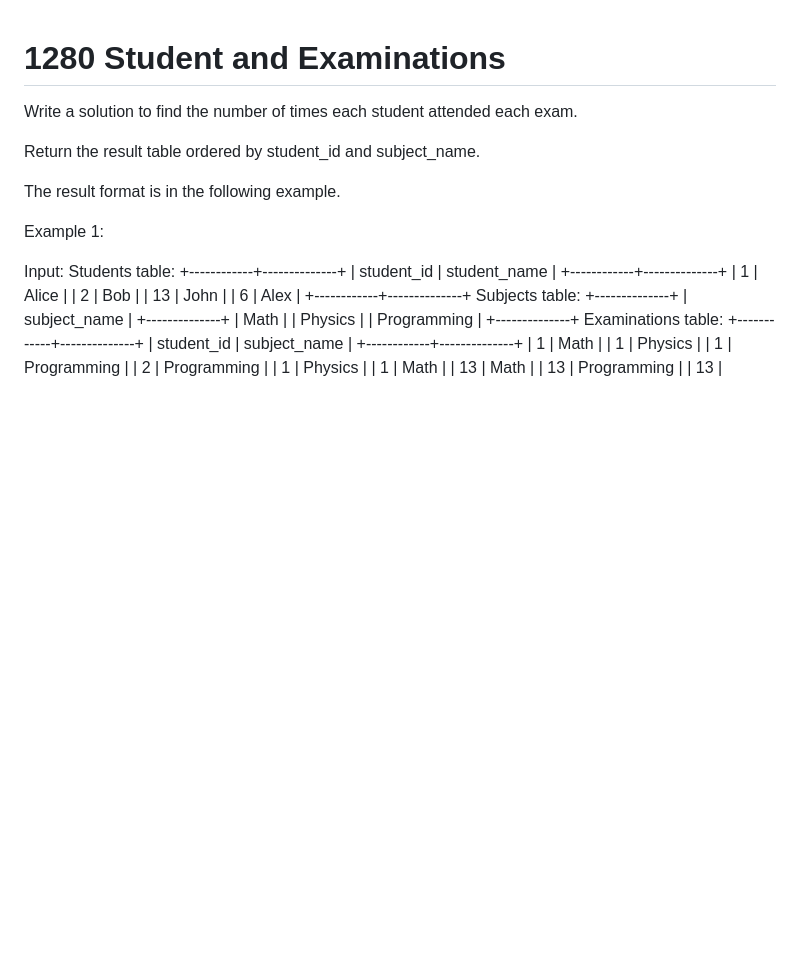
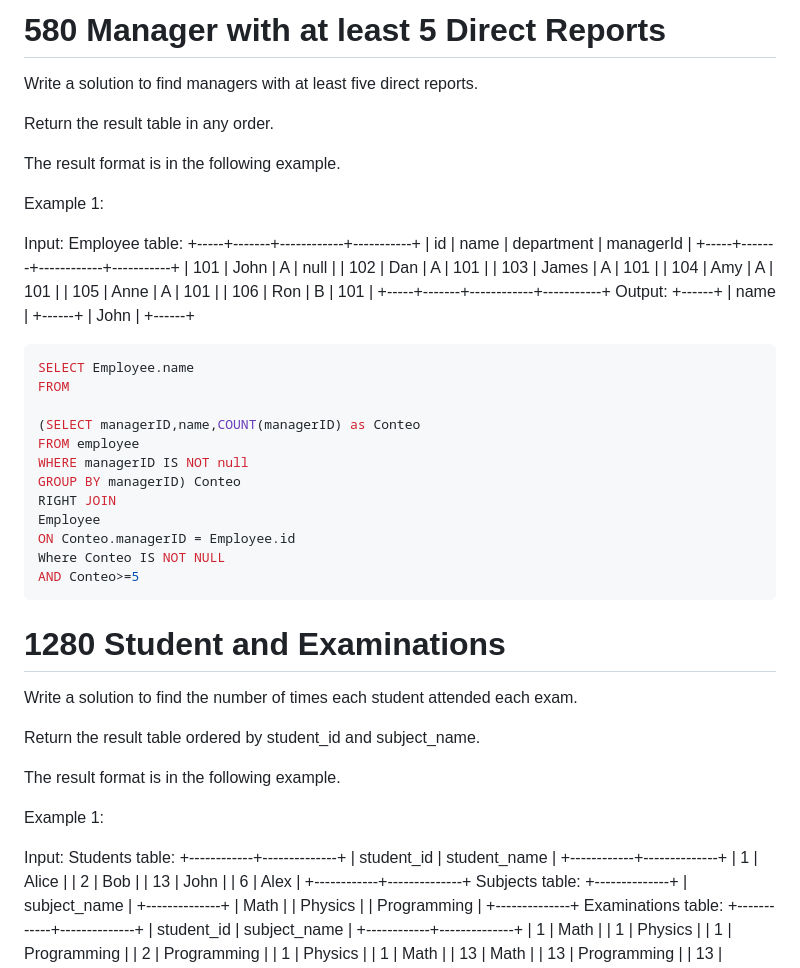
Before and after one commit to TimesNR/Projects, a Markdown page: SQL_leetcode_practice/Basic Joins/README.md, the part around the change. GitHub-like rendering; blank space fills up the shorter version.

````diff
--- a/SQL_leetcode_practice/Basic Joins/README.md
+++ b/SQL_leetcode_practice/Basic Joins/README.md
@@ -1,3 +1,49 @@
+# 580 Manager with at least 5 Direct Reports
+Write a solution to find managers with at least five direct reports.
+
+Return the result table in any order.
+
+The result format is in the following example.
+
+
+
+Example 1:
+
+Input:
+Employee table:
++-----+-------+------------+-----------+
+| id  | name  | department | managerId |
++-----+-------+------------+-----------+
+| 101 | John  | A          | null      |
+| 102 | Dan   | A          | 101       |
+| 103 | James | A          | 101       |
+| 104 | Amy   | A          | 101       |
+| 105 | Anne  | A          | 101       |
+| 106 | Ron   | B          | 101       |
++-----+-------+------------+-----------+
+Output:
++------+
+| name |
++------+
+| John |
++------+
+
+
+``` sql
+SELECT Employee.name
+FROM
+
+(SELECT managerID,name,COUNT(managerID) as Conteo
+FROM employee
+WHERE managerID IS NOT null
+GROUP BY managerID) Conteo
+RIGHT JOIN
+Employee
+ON Conteo.managerID = Employee.id
+Where Conteo IS NOT NULL
+AND Conteo>=5
+```
+
 # 1280 Student and Examinations
 
 Write a solution to find the number of times each student attended each exam.
````
